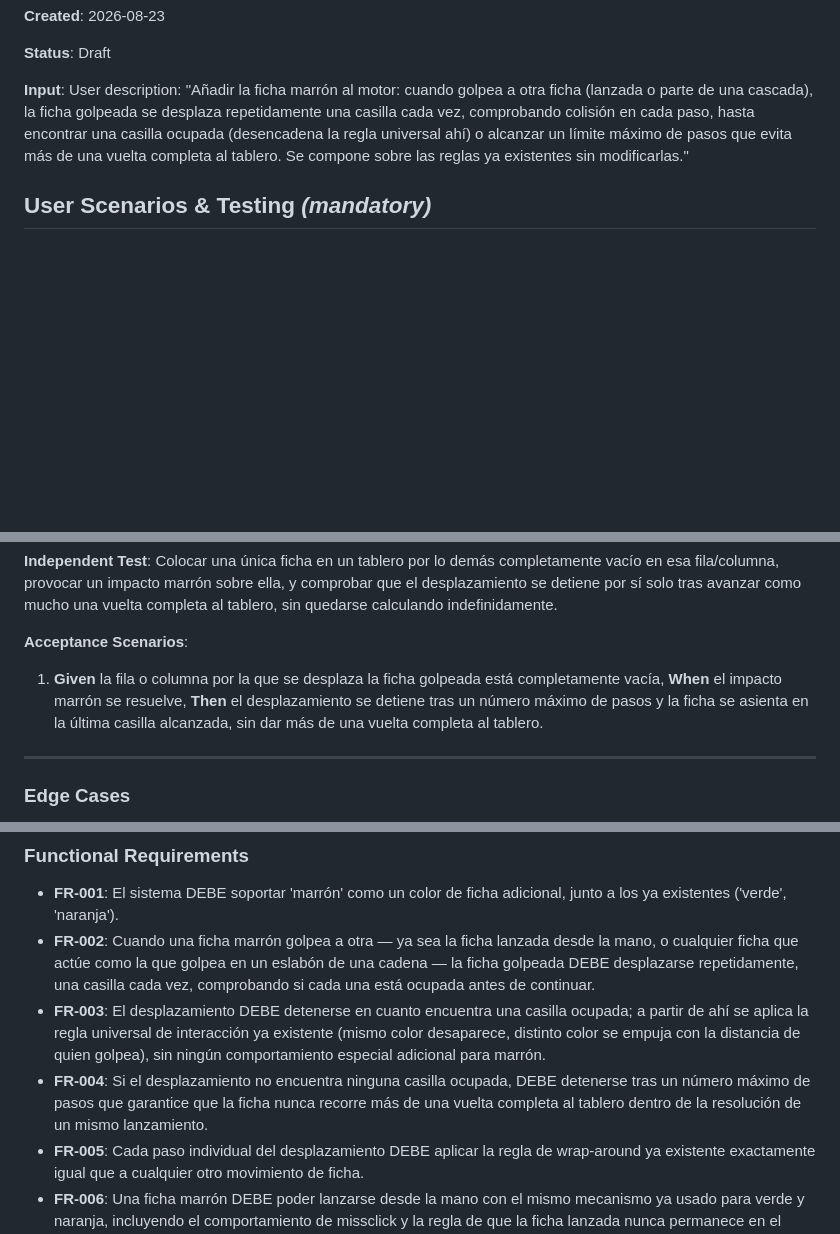
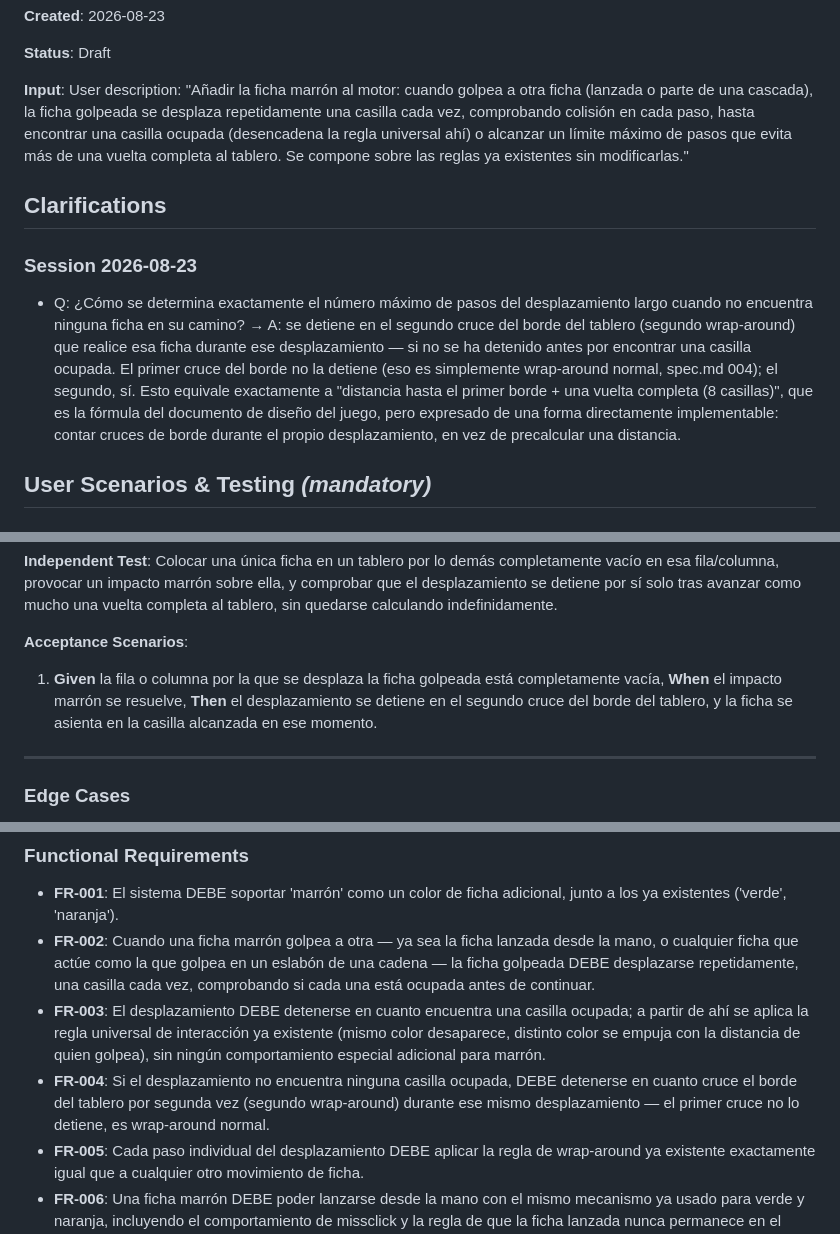
Before and after one commit to DaniPereda/chainRainbow, a Markdown page: specs/008-brown-piece/spec.md, 3 parts joined by grey strips. Rendered like a GitHub page; blank space fills up the shorter version.

Commit message:
docs: clarify brown's step-cap rule (second board-edge crossing)
Resolves FR-004's remaining vagueness: the long displacement stops on
the SECOND time it crosses the board edge during that displacement
(the first crossing is just normal wrap-around) -- mathematically the
same "distance to edge + one full lap" the design doc describes, but
stated as a directly implementable rule (count wrap events, stop at
2) instead of a distance to precompute.

Co-Authored-By: Claude Sonnet 5 <noreply@anthropic.com>
Claude-Session: https://claude.ai/code/session_01LuWp13un7zwcAjXVajqPB8

```diff
--- a/specs/008-brown-piece/spec.md
+++ b/specs/008-brown-piece/spec.md
@@ -7,6 +7,19 @@
 **Status**: Draft
 
 **Input**: User description: "Añadir la ficha marrón al motor: cuando golpea a otra ficha (lanzada o parte de una cascada), la ficha golpeada se desplaza repetidamente una casilla cada vez, comprobando colisión en cada paso, hasta encontrar una casilla ocupada (desencadena la regla universal ahí) o alcanzar un límite máximo de pasos que evita más de una vuelta completa al tablero. Se compone sobre las reglas ya existentes sin modificarlas."
+
+## Clarifications
+
+### Session 2026-08-23
+
+- Q: ¿Cómo se determina exactamente el número máximo de pasos del desplazamiento largo cuando
+  no encuentra ninguna ficha en su camino? → A: se detiene en el segundo cruce del borde del
+  tablero (segundo wrap-around) que realice esa ficha durante ese desplazamiento — si no se ha
+  detenido antes por encontrar una casilla ocupada. El primer cruce del borde no la detiene (eso
+  es simplemente wrap-around normal, spec.md 004); el segundo, sí. Esto equivale exactamente a
+  "distancia hasta el primer borde + una vuelta completa (8 casillas)", que es la fórmula del
+  documento de diseño del juego, pero expresado de una forma directamente implementable: contar
+  cruces de borde durante el propio desplazamiento, en vez de precalcular una distancia.
 
 ## User Scenarios & Testing *(mandatory)*
 
@@ -80,9 +93,9 @@ calculando indefinidamente.
 **Acceptance Scenarios**:
 
 1. **Given** la fila o columna por la que se desplaza la ficha golpeada está completamente
-   vacía, **When** el impacto marrón se resuelve, **Then** el desplazamiento se detiene tras un
-   número máximo de pasos y la ficha se asienta en la última casilla alcanzada, sin dar más de
-   una vuelta completa al tablero.
+   vacía, **When** el impacto marrón se resuelve, **Then** el desplazamiento se detiene en el
+   segundo cruce del borde del tablero, y la ficha se asienta en la casilla alcanzada en ese
+   momento.
 
 ---
 
@@ -112,9 +125,9 @@ calculando indefinidamente.
   de ahí se aplica la regla universal de interacción ya existente (mismo color desaparece,
   distinto color se empuja con la distancia de quien golpea), sin ningún comportamiento especial
   adicional para marrón.
-- **FR-004**: Si el desplazamiento no encuentra ninguna casilla ocupada, DEBE detenerse tras un
-  número máximo de pasos que garantice que la ficha nunca recorre más de una vuelta completa al
-  tablero dentro de la resolución de un mismo lanzamiento.
+- **FR-004**: Si el desplazamiento no encuentra ninguna casilla ocupada, DEBE detenerse en
+  cuanto cruce el borde del tablero por segunda vez (segundo wrap-around) durante ese mismo
+  desplazamiento — el primer cruce no lo detiene, es wrap-around normal.
 - **FR-005**: Cada paso individual del desplazamiento DEBE aplicar la regla de wrap-around ya
   existente exactamente igual que a cualquier otro movimiento de ficha.
 - **FR-006**: Una ficha marrón DEBE poder lanzarse desde la mano con el mismo mecanismo ya usado
```
Also changed, not shown: other parts of specs/008-brown-piece/spec.md (+0 -3 lines).
